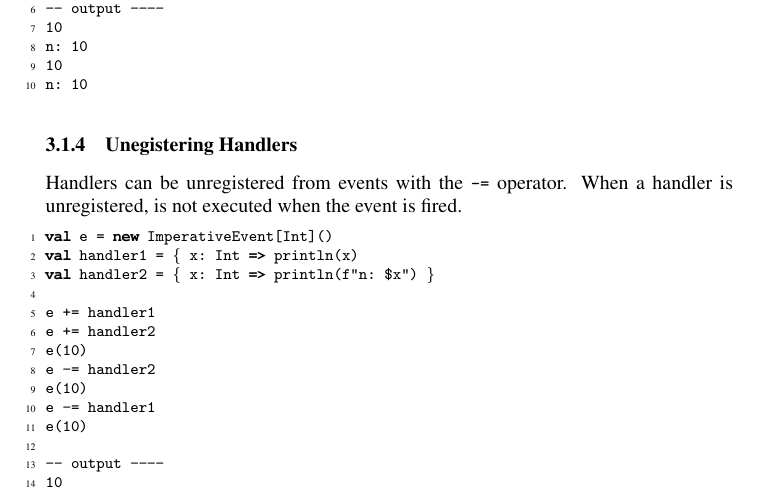
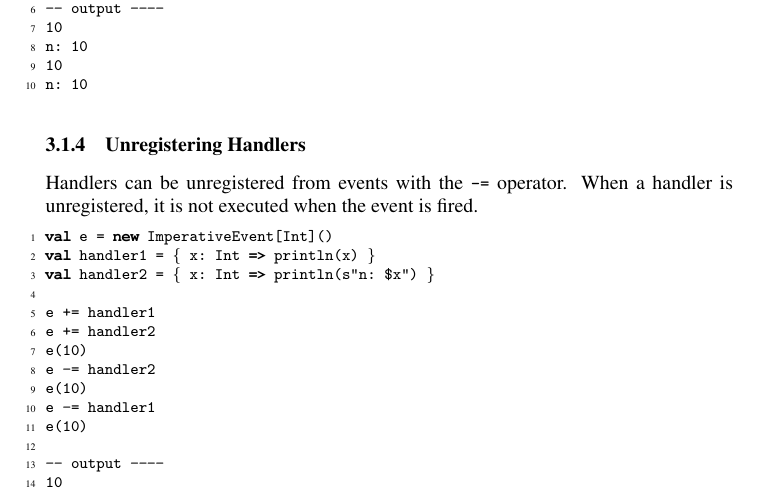
Before and after one commit to rescala-lang/REScala, a LaTeX document (doc/manual/manual.tex): part of page 10 of 25, cut so that both start at the same text. Compiled offline with pdfLaTeX.

Commit message:
Updated manual.tex
- fixed two tiny typos
- fixed example code
- example code: replaced the f string interpolator with the s string interpolator (features of f srting interpolator are not used here)

```diff
--- a/doc/manual/manual.tex
+++ b/doc/manual/manual.tex
@@ -641,16 +640,16 @@ n: 10
 
 
 
-\subsubsection{Unegistering Handlers}
+\subsubsection{Unregistering Handlers}
 
 Handlers can be unregistered from events with the \code{-=}
-operator. When a handler is unregistered, is not executed when the
+operator. When a handler is unregistered, it is not executed when the
 event is fired.
 
 \begin{codenv}
 val e = new ImperativeEvent[Int]()
-val handler1 = { x: Int => println(x)
-val handler2 = { x: Int => println(f"n: $x") } (*@\label{$}@*)
+val handler1 = { x: Int => println(x) }
+val handler2 = { x: Int => println(s"n: $x") } (*@\label{$}@*)
 
 e += handler1
 e += handler2
```
Also changed, not shown: doc/manual/manual.tex (1 more changed lines).
